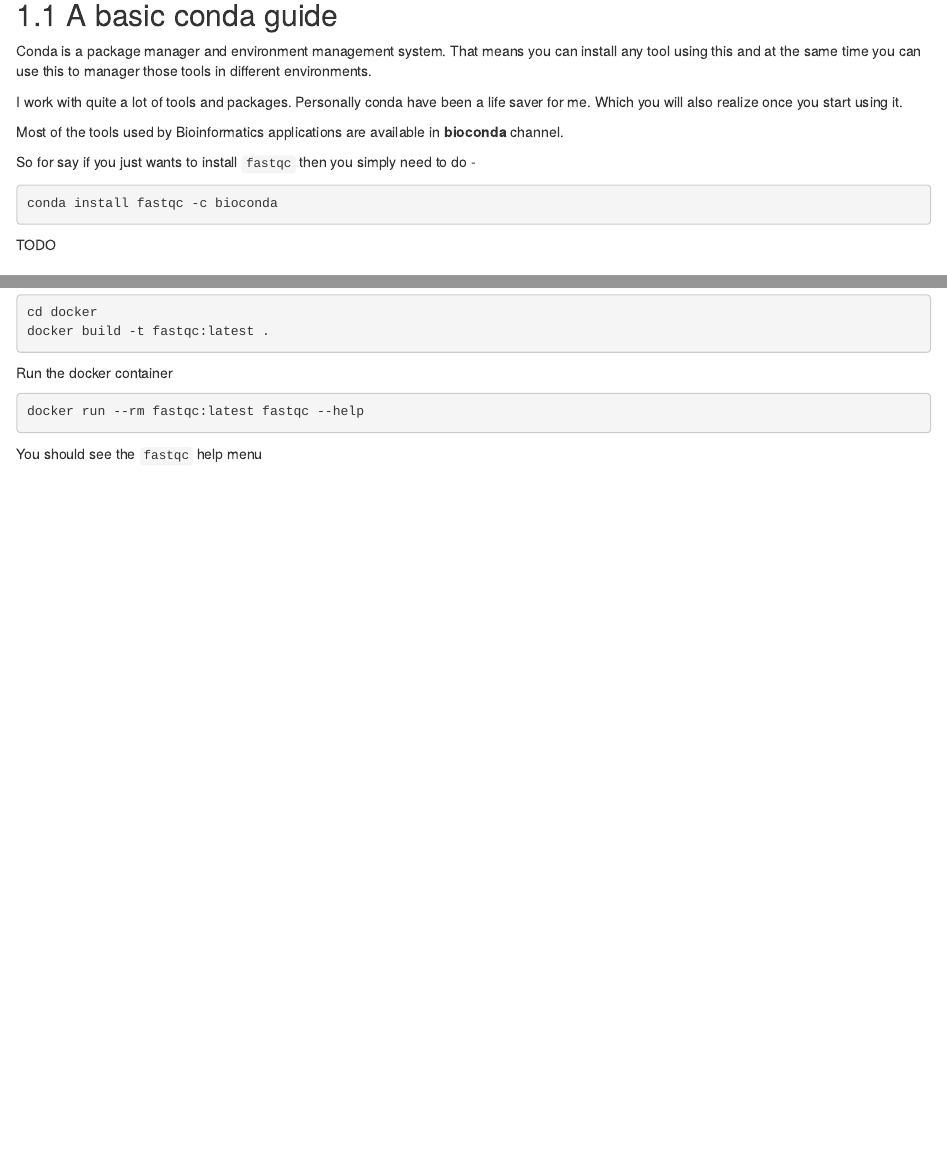
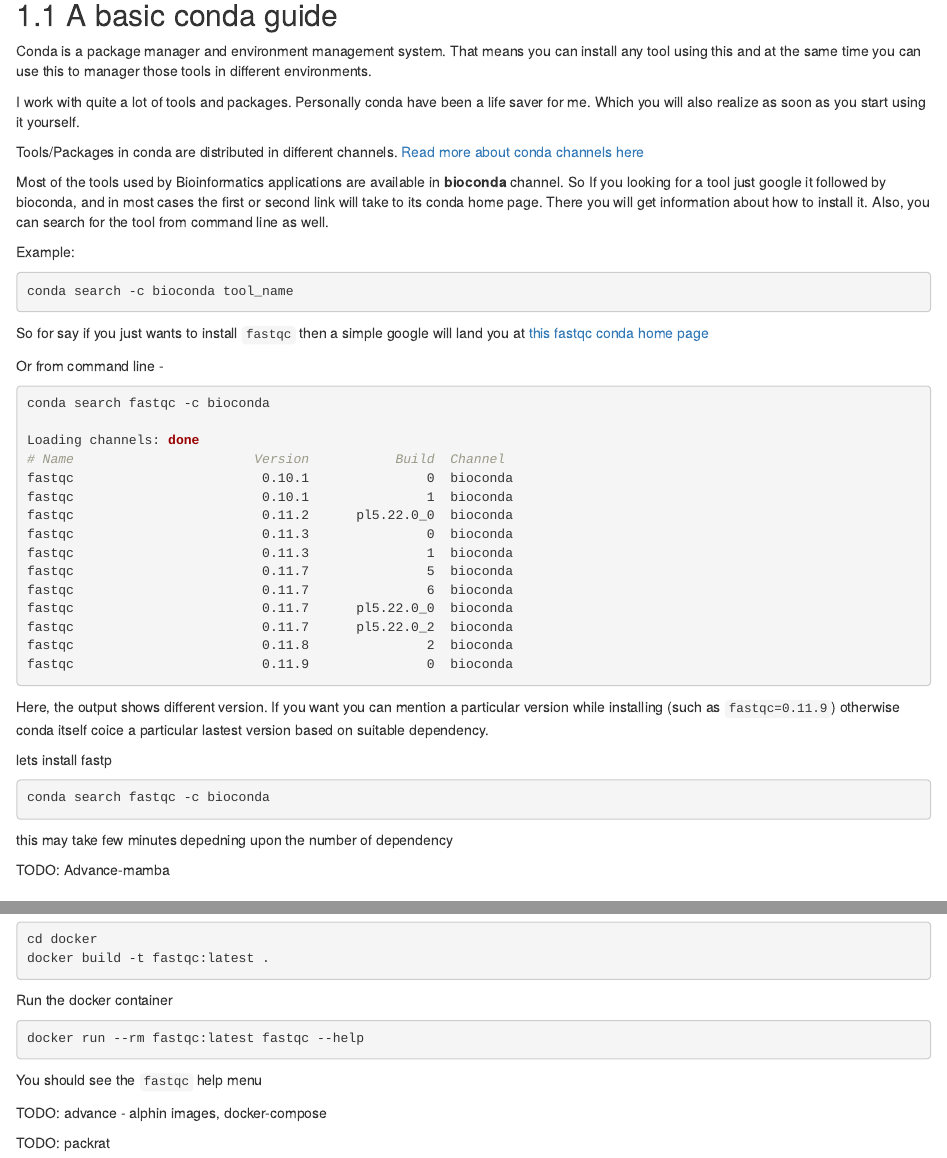
Before and after one commit to sk-sahu/PGRB, an R Markdown document (02-Computation-Environment.Rmd): the page in a window 1100 px wide, from 720 px down, and a second part further down, joined at a grey line. Rendered offline with R 4.5, knitr and Pandoc, with nearby package versions; drawn as R Markdown's standard HTML page in place of the format the file asks for.

Commit message:
few lines of progress

````diff
--- a/02-Computation-Environment.Rmd
+++ b/02-Computation-Environment.Rmd
@@ -36,18 +36,51 @@
 
 Conda is a package manager and environment management system. That means you can install any tool using this and at the same time you can use this to manager those tools in different environments.
 
-I work with quite a lot of tools and packages. Personally conda have been a life saver for me. Which you will also realize once you start using it.
+I work with quite a lot of tools and packages. Personally conda have been a life saver for me. Which you will also realize as soon as you start using it yourself.
 
-Most of the tools used by Bioinformatics applications are available in **bioconda** channel.
+Tools/Packages in conda are distributed in different channels. [Read more about conda channels here](https://docs.conda.io/projects/conda/en/latest/user-guide/concepts/channels.html)
 
-So for say if you just wants to install `fastqc` then you simply need to do -
+Most of the tools used by Bioinformatics applications are available in **bioconda** channel. So If you looking for a tool just google it followed by bioconda, and in most cases the first or second link will take to its conda home page. There you will get information about how to install it. Also, you can search for the tool from command line as well.
+
+Example:
 
 ```bash
-conda install fastqc -c bioconda
+conda search -c bioconda tool_name
 ```
 
+So for say if you just wants to install `fastqc` then a simple google will land you at [this fastqc conda home page](https://anaconda.org/bioconda/fastqc)
 
-TODO
+Or from command line -
+
+```bash
+conda search fastqc -c bioconda
+
+Loading channels: done
+# Name                       Version           Build  Channel
+fastqc                        0.10.1               0  bioconda
+fastqc                        0.10.1               1  bioconda
+fastqc                        0.11.2      pl5.22.0_0  bioconda
+fastqc                        0.11.3               0  bioconda
+fastqc                        0.11.3               1  bioconda
+fastqc                        0.11.7               5  bioconda
+fastqc                        0.11.7               6  bioconda
+fastqc                        0.11.7      pl5.22.0_0  bioconda
+fastqc                        0.11.7      pl5.22.0_2  bioconda
+fastqc                        0.11.8               2  bioconda
+fastqc                        0.11.9               0  bioconda
+```
+
+Here, the output shows different version. If you want you can mention a particular version while installing (such as `fastqc=0.11.9`) otherwise conda itself coice a particular lastest version based on suitable dependency.
+
+lets install fastp
+
+```bash
+conda search fastqc -c bioconda
+```
+
+this may take few minutes depedning upon the number of dependency
+
+TODO: Advance-mamba
 
 ## A basic docker guide
 
@@ -80,3 +113,7 @@
 ```
 
 You should see the `fastqc` help menu
+
+TODO: advance - alphin images, docker-compose
+
+TODO: packrat
````
Also changed, not shown: 1 other file.
